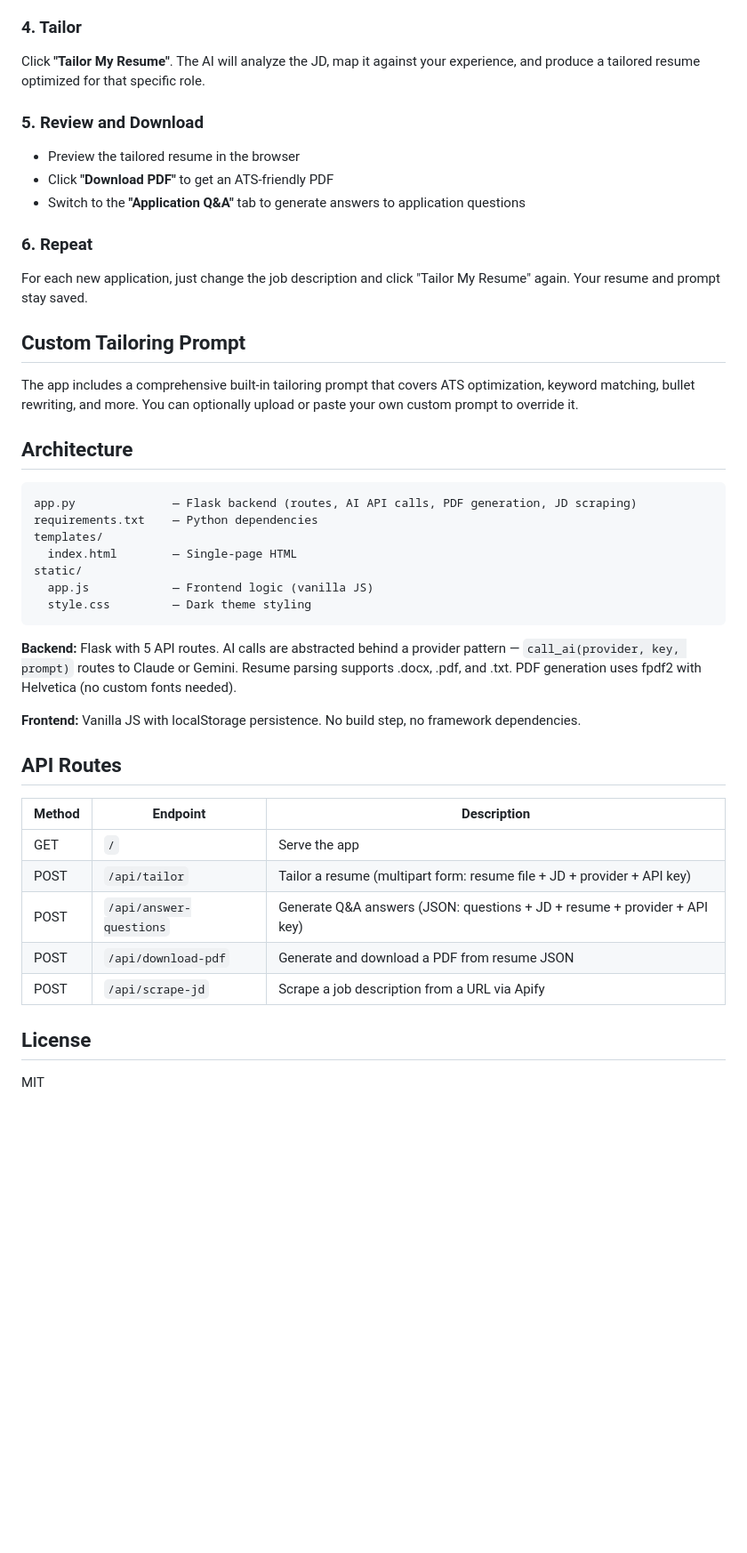
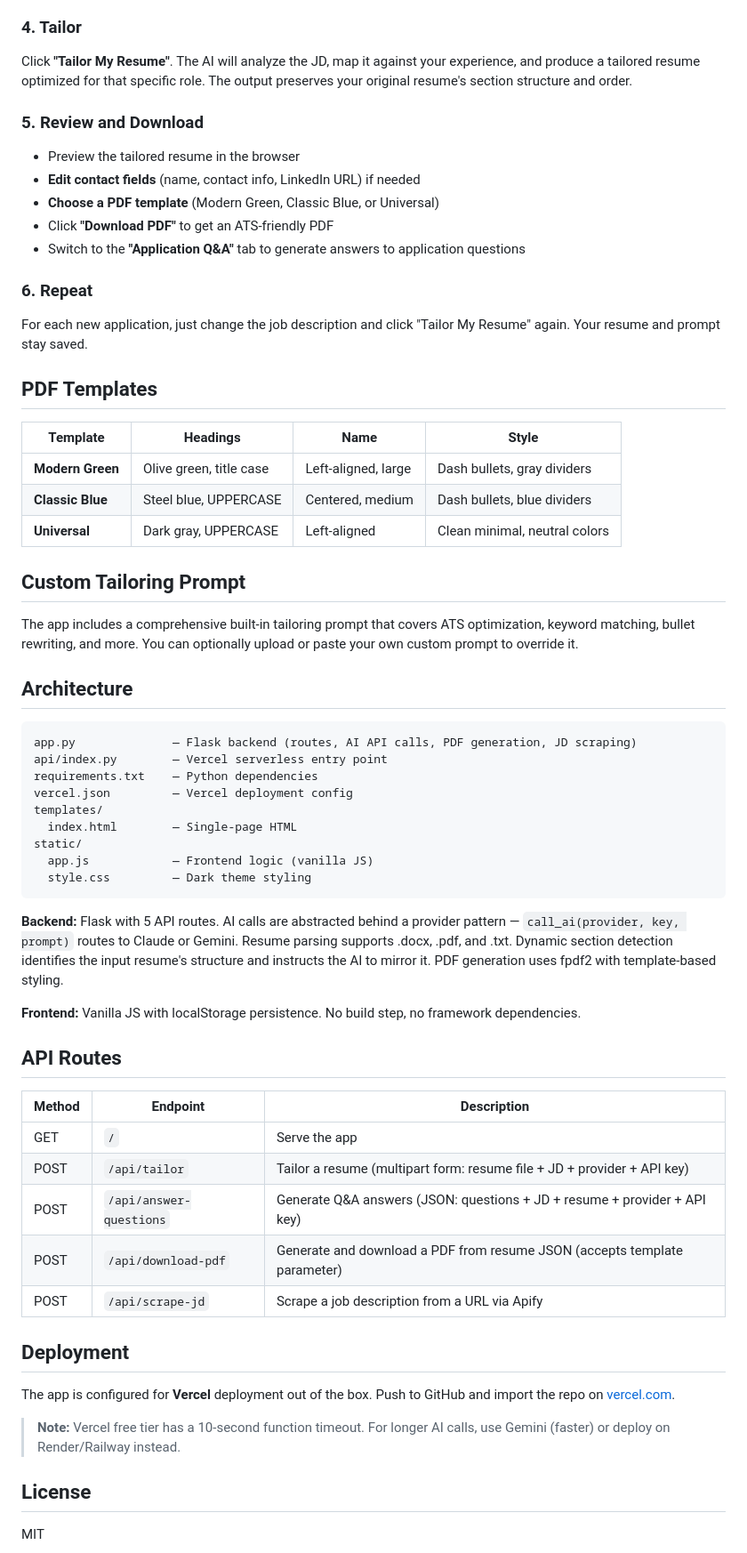
Before and after one commit to hmid0478/tailored.resume, a Markdown page: README.md, the part around one of its changes. Shown at 89% size. Drawn GitHub-style; blank space fills up the shorter version.

Commit message:
Update README with dynamic templates, section detection, and deployment docs
Co-Authored-By: Claude Opus 4.6 (1M context) <noreply@anthropic.com>

````diff
--- a/README.md
+++ b/README.md
@@ -66,17 +72,27 @@ Either:
 
 ### 4. Tailor
 
-Click **"Tailor My Resume"**. The AI will analyze the JD, map it against your experience, and produce a tailored resume optimized for that specific role.
+Click **"Tailor My Resume"**. The AI will analyze the JD, map it against your experience, and produce a tailored resume optimized for that specific role. The output preserves your original resume's section structure and order.
 
 ### 5. Review and Download
 
 - Preview the tailored resume in the browser
+- **Edit contact fields** (name, contact info, LinkedIn URL) if needed
+- **Choose a PDF template** (Modern Green, Classic Blue, or Universal)
 - Click **"Download PDF"** to get an ATS-friendly PDF
 - Switch to the **"Application Q&A"** tab to generate answers to application questions
 
 ### 6. Repeat
 
 For each new application, just change the job description and click "Tailor My Resume" again. Your resume and prompt stay saved.
+
+## PDF Templates
+
+| Template | Headings | Name | Style |
+|----------|----------|------|-------|
+| **Modern Green** | Olive green, title case | Left-aligned, large | Dash bullets, gray dividers |
+| **Classic Blue** | Steel blue, UPPERCASE | Centered, medium | Dash bullets, blue dividers |
+| **Universal** | Dark gray, UPPERCASE | Left-aligned | Clean minimal, neutral colors |
 
 ## Custom Tailoring Prompt
 
@@ -86,7 +102,9 @@ The app includes a comprehensive built-in tailoring prompt that covers ATS optim
 
 ```
 app.py              — Flask backend (routes, AI API calls, PDF generation, JD scraping)
+api/index.py        — Vercel serverless entry point
 requirements.txt    — Python dependencies
+vercel.json         — Vercel deployment config
 templates/
   index.html        — Single-page HTML
 static/
@@ -94,7 +112,7 @@ static/
   style.css         — Dark theme styling
 ```
 
-**Backend:** Flask with 5 API routes. AI calls are abstracted behind a provider pattern — `call_ai(provider, key, prompt)` routes to Claude or Gemini. Resume parsing supports .docx, .pdf, and .txt. PDF generation uses fpdf2 with Helvetica (no custom fonts needed).
+**Backend:** Flask with 5 API routes. AI calls are abstracted behind a provider pattern — `call_ai(provider, key, prompt)` routes to Claude or Gemini. Resume parsing supports .docx, .pdf, and .txt. Dynamic section detection identifies the input resume's structure and instructs the AI to mirror it. PDF generation uses fpdf2 with template-based styling.
 
 **Frontend:** Vanilla JS with localStorage persistence. No build step, no framework dependencies.
 
@@ -105,8 +123,14 @@ static/
 | GET | `/` | Serve the app |
 | POST | `/api/tailor` | Tailor a resume (multipart form: resume file + JD + provider + API key) |
 | POST | `/api/answer-questions` | Generate Q&A answers (JSON: questions + JD + resume + provider + API key) |
-| POST | `/api/download-pdf` | Generate and download a PDF from resume JSON |
+| POST | `/api/download-pdf` | Generate and download a PDF from resume JSON (accepts template parameter) |
 | POST | `/api/scrape-jd` | Scrape a job description from a URL via Apify |
+
+## Deployment
+
+The app is configured for **Vercel** deployment out of the box. Push to GitHub and import the repo on [vercel.com](https://vercel.com).
+
+> **Note:** Vercel free tier has a 10-second function timeout. For longer AI calls, use Gemini (faster) or deploy on Render/Railway instead.
 
 ## License
 
````
Also changed, not shown: other parts of README.md (+12 -6 lines).
